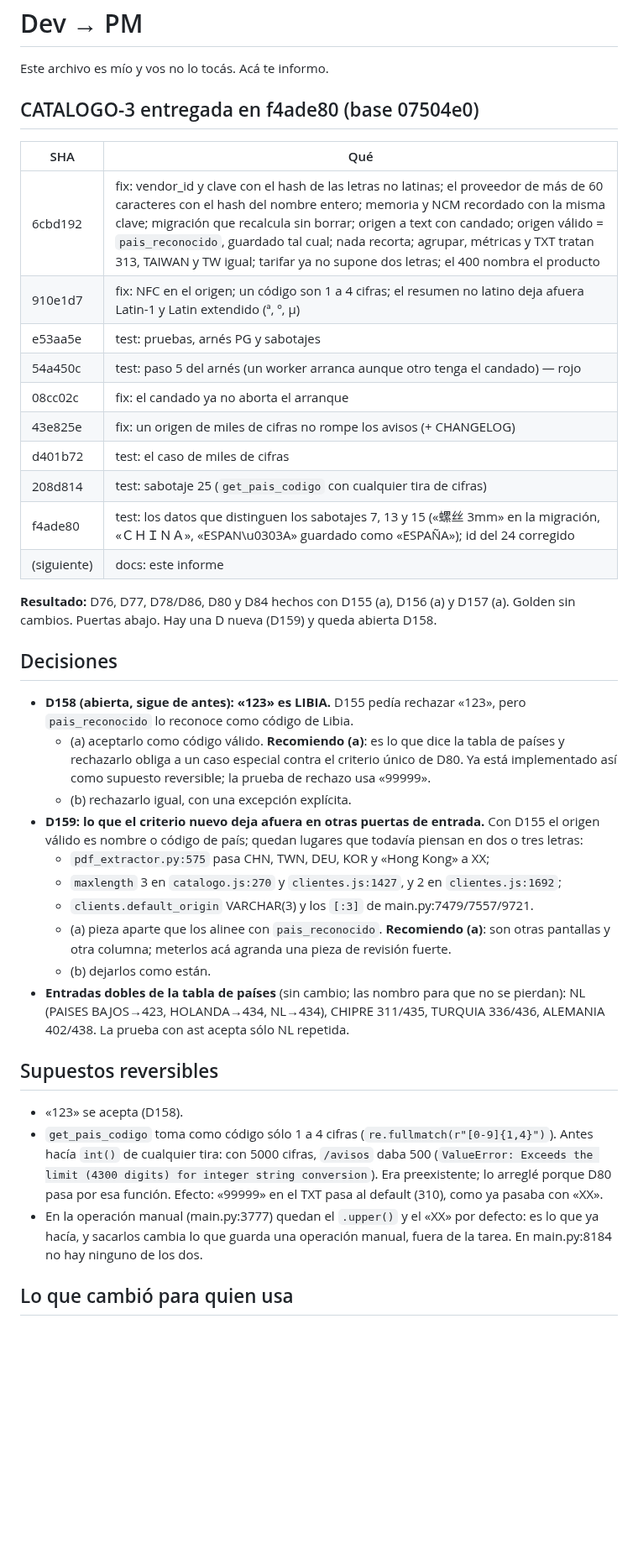
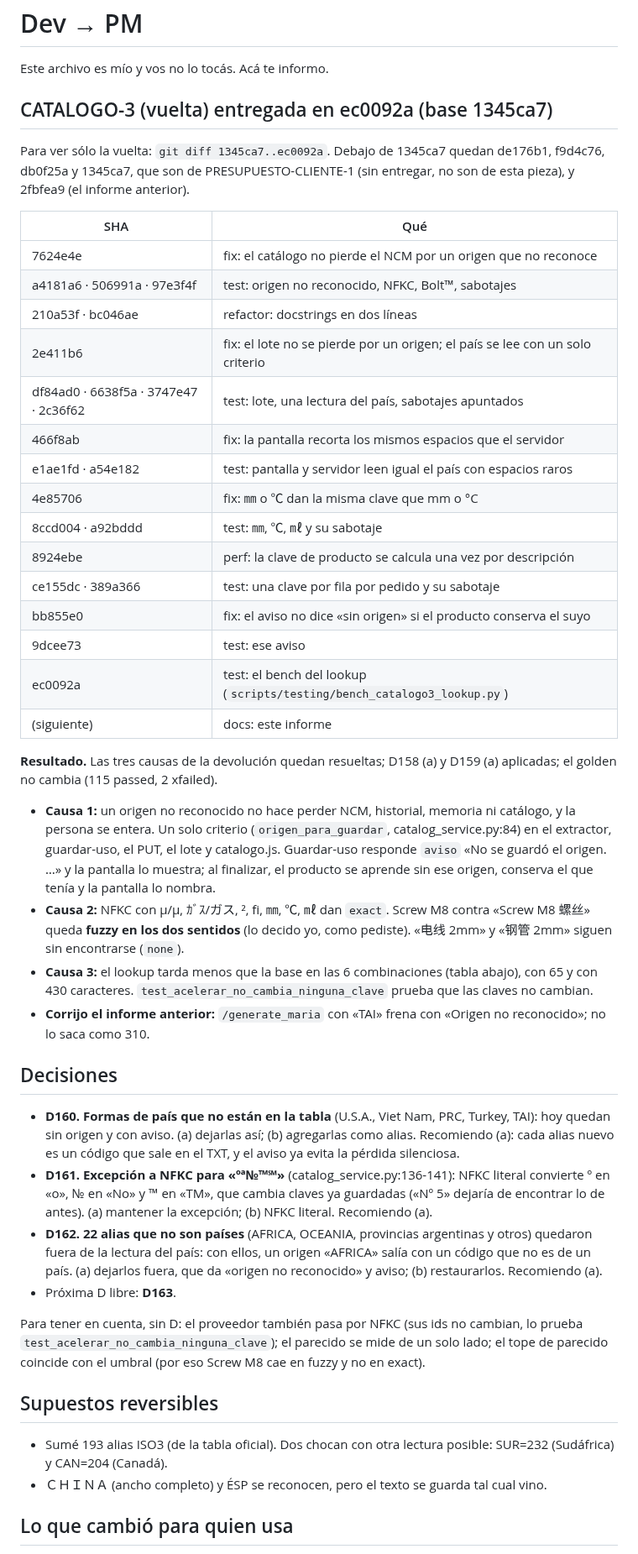
Before and after one commit to Memu007/CDI-vuce-, a Markdown page: docs/pm/PARA-PM-2.md, the part around one of its changes. Shown at 84% size. Drawn GitHub-style; blank space fills up the shorter version.

Commit message:
docs: informe de CATALOGO-3 (vuelta) en ec0092a
Co-Authored-By: Claude Opus 5.5 <noreply@anthropic.com>
Claude-Session: https://claude.ai/code/session_01C8gCBjvn36wnYC6qG2Sixi

```diff
--- a/docs/pm/PARA-PM-2.md
+++ b/docs/pm/PARA-PM-2.md
@@ -2,41 +2,75 @@
 
 Este archivo es mío y vos no lo tocás. Acá te informo.
 
-## CATALOGO-3 entregada en f4ade80 (base 07504e0)
+## CATALOGO-3 (vuelta) entregada en ec0092a (base 1345ca7)
+
+Para ver sólo la vuelta: `git diff 1345ca7..ec0092a`. Debajo de 1345ca7 quedan
+de176b1, f9d4c76, db0f25a y 1345ca7, que son de PRESUPUESTO-CLIENTE-1 (sin
+entregar, no son de esta pieza), y 2fbfea9 (el informe anterior).
 
 | SHA | Qué |
 |---|---|
-| 6cbd192 | fix: vendor_id y clave con el hash de las letras no latinas; el proveedor de más de 60 caracteres con el hash del nombre entero; memoria y NCM recordado con la misma clave; migración que recalcula sin borrar; origen a text con candado; origen válido = `pais_reconocido`, guardado tal cual; nada recorta; agrupar, métricas y TXT tratan 313, TAIWAN y TW igual; tarifar ya no supone dos letras; el 400 nombra el producto |
-| 910e1d7 | fix: NFC en el origen; un código son 1 a 4 cifras; el resumen no latino deja afuera Latin-1 y Latin extendido (ª, º, µ) |
-| e53aa5e | test: pruebas, arnés PG y sabotajes |
-| 54a450c | test: paso 5 del arnés (un worker arranca aunque otro tenga el candado) — rojo |
-| 08cc02c | fix: el candado ya no aborta el arranque |
-| 43e825e | fix: un origen de miles de cifras no rompe los avisos (+ CHANGELOG) |
-| d401b72 | test: el caso de miles de cifras |
-| 208d814 | test: sabotaje 25 (`get_pais_codigo` con cualquier tira de cifras) |
-| f4ade80 | test: los datos que distinguen los sabotajes 7, 13 y 15 («螺丝 3mm» en la migración, «ＣＨＩＮＡ», «ESPAN\u0303A» guardado como «ESPAÑA»); id del 24 corregido |
+| 7624e4e | fix: el catálogo no pierde el NCM por un origen que no reconoce |
+| a4181a6 · 506991a · 97e3f4f | test: origen no reconocido, NFKC, Bolt™, sabotajes |
+| 210a53f · bc046ae | refactor: docstrings en dos líneas |
+| 2e411b6 | fix: el lote no se pierde por un origen; el país se lee con un solo criterio |
+| df84ad0 · 6638f5a · 3747e47 · 2c36f62 | test: lote, una lectura del país, sabotajes apuntados |
+| 466f8ab | fix: la pantalla recorta los mismos espacios que el servidor |
+| e1ae1fd · a54e182 | test: pantalla y servidor leen igual el país con espacios raros |
+| 4e85706 | fix: ㎜ o ℃ dan la misma clave que mm o °C |
+| 8ccd004 · a92bddd | test: ㎜, ℃, ㎖ y su sabotaje |
+| 8924ebe | perf: la clave de producto se calcula una vez por descripción |
+| ce155dc · 389a366 | test: una clave por fila por pedido y su sabotaje |
+| bb855e0 | fix: el aviso no dice «sin origen» si el producto conserva el suyo |
+| 9dcee73 | test: ese aviso |
+| ec0092a | test: el bench del lookup (`scripts/testing/bench_catalogo3_lookup.py`) |
 | (siguiente) | docs: este informe |
 
-**Resultado:** D76, D77, D78/D86, D80 y D84 hechos con D155 (a), D156 (a) y D157 (a). Golden sin cambios. Puertas abajo. Hay una D nueva (D159) y queda abierta D158.
+**Resultado.** Las tres causas de la devolución quedan resueltas; D158 (a) y
+D159 (a) aplicadas; el golden no cambia (115 passed, 2 xfailed).
+
+- **Causa 1:** un origen no reconocido no hace perder NCM, historial, memoria
+  ni catálogo, y la persona se entera. Un solo criterio (`origen_para_guardar`,
+  catalog_service.py:84) en el extractor, guardar-uso, el PUT, el lote y
+  catalogo.js. Guardar-uso responde `aviso` «No se guardó el origen. …» y la
+  pantalla lo muestra; al finalizar, el producto se aprende sin ese origen,
+  conserva el que tenía y la pantalla lo nombra.
+- **Causa 2:** NFKC con µ/μ, ｶﾞｽ/ガス, ², ﬁ, ㎜, ℃, ㎖ dan `exact`. Screw M8
+  contra «Screw M8 螺丝» queda **fuzzy en los dos sentidos** (lo decido yo,
+  como pediste). «电线 2mm» y «钢管 2mm» siguen sin encontrarse (`none`).
+- **Causa 3:** el lookup tarda menos que la base en las 6 combinaciones
+  (tabla abajo), con 65 y con 430 caracteres. `test_acelerar_no_cambia_ninguna_clave`
+  prueba que las claves no cambian.
+- **Corrijo el informe anterior:** `/generate_maria` con «TAI» frena con
+  «Origen no reconocido»; no lo saca como 310.
 
 ## Decisiones
 
-- **D158 (abierta, sigue de antes): «123» es LIBIA.** D155 pedía rechazar «123», pero `pais_reconocido` lo reconoce como código de Libia.
-  - (a) aceptarlo como código válido. **Recomiendo (a)**: es lo que dice la tabla de países y rechazarlo obliga a un caso especial contra el criterio único de D80. Ya está implementado así como supuesto reversible; la prueba de rechazo usa «99999».
-  - (b) rechazarlo igual, con una excepción explícita.
-- **D159: lo que el criterio nuevo deja afuera en otras puertas de entrada.** Con D155 el origen válido es nombre o código de país; quedan lugares que todavía piensan en dos o tres letras:
-  - `pdf_extractor.py:575` pasa CHN, TWN, DEU, KOR y «Hong Kong» a XX;
-  - `maxlength` 3 en `catalogo.js:270` y `clientes.js:1427`, y 2 en `clientes.js:1692`;
-  - `clients.default_origin` VARCHAR(3) y los `[:3]` de main.py:7479/7557/9721.
-  - (a) pieza aparte que los alinee con `pais_reconocido`. **Recomiendo (a)**: son otras pantallas y otra columna; meterlos acá agranda una pieza de revisión fuerte.
-  - (b) dejarlos como están.
-- **Entradas dobles de la tabla de países** (sin cambio; las nombro para que no se pierdan): NL (PAISES BAJOS→423, HOLANDA→434, NL→434), CHIPRE 311/435, TURQUIA 336/436, ALEMANIA 402/438. La prueba con ast acepta sólo NL repetida.
+- **D160. Formas de país que no están en la tabla** (U.S.A., Viet Nam, PRC,
+  Turkey, TAI): hoy quedan sin origen y con aviso. (a) dejarlas así;
+  (b) agregarlas como alias. Recomiendo (a): cada alias nuevo es un código que
+  sale en el TXT, y el aviso ya evita la pérdida silenciosa.
+- **D161. Excepción a NFKC para «ºª№™℠»** (catalog_service.py:136-141): NFKC
+  literal convierte º en «o», № en «No» y ™ en «TM», que cambia claves ya
+  guardadas («Nº 5» dejaría de encontrar lo de antes). (a) mantener la
+  excepción; (b) NFKC literal. Recomiendo (a).
+- **D162. 22 alias que no son países** (AFRICA, OCEANIA, provincias
+  argentinas y otros) quedaron fuera de la lectura del país: con ellos, un
+  origen «AFRICA» salía con un código que no es de un país. (a) dejarlos
+  fuera, que da «origen no reconocido» y aviso; (b) restaurarlos. Recomiendo (a).
+- Próxima D libre: **D163**.
+
+Para tener en cuenta, sin D: el proveedor también pasa por NFKC (sus ids no
+cambian, lo prueba `test_acelerar_no_cambia_ninguna_clave`); el parecido se mide
+de un solo lado; el tope de parecido coincide con el umbral (por eso Screw M8
+cae en fuzzy y no en exact).
 
 ## Supuestos reversibles
 
-- «123» se acepta (D158).
-- `get_pais_codigo` toma como código sólo 1 a 4 cifras (`re.fullmatch(r"[0-9]{1,4}")`). Antes hacía `int()` de cualquier tira: con 5000 cifras, `/avisos` daba 500 (`ValueError: Exceeds the limit (4300 digits) for integer string conversion`). Era preexistente; lo arreglé porque D80 pasa por esa función. Efecto: «99999» en el TXT pasa al default (310), como ya pasaba con «XX».
-- En la operación manual (main.py:3777) quedan el `.upper()` y el «XX» por defecto: es lo que ya hacía, y sacarlos cambia lo que guarda una operación manual, fuera de la tarea. En main.py:8184 no hay ninguno de los dos.
+- Sumé 193 alias ISO3 (de la tabla oficial). Dos chocan con otra lectura
+  posible: SUR=232 (Sudáfrica) y CAN=204 (Canadá).
+- ＣＨＩＮＡ (ancho completo) y ÉSP se reconocen, pero el texto se guarda
+  tal cual vino.
 
 ## Lo que cambió para quien usa
 
```
Also changed, not shown: other parts of docs/pm/PARA-PM-2.md (+108 -83 lines).
